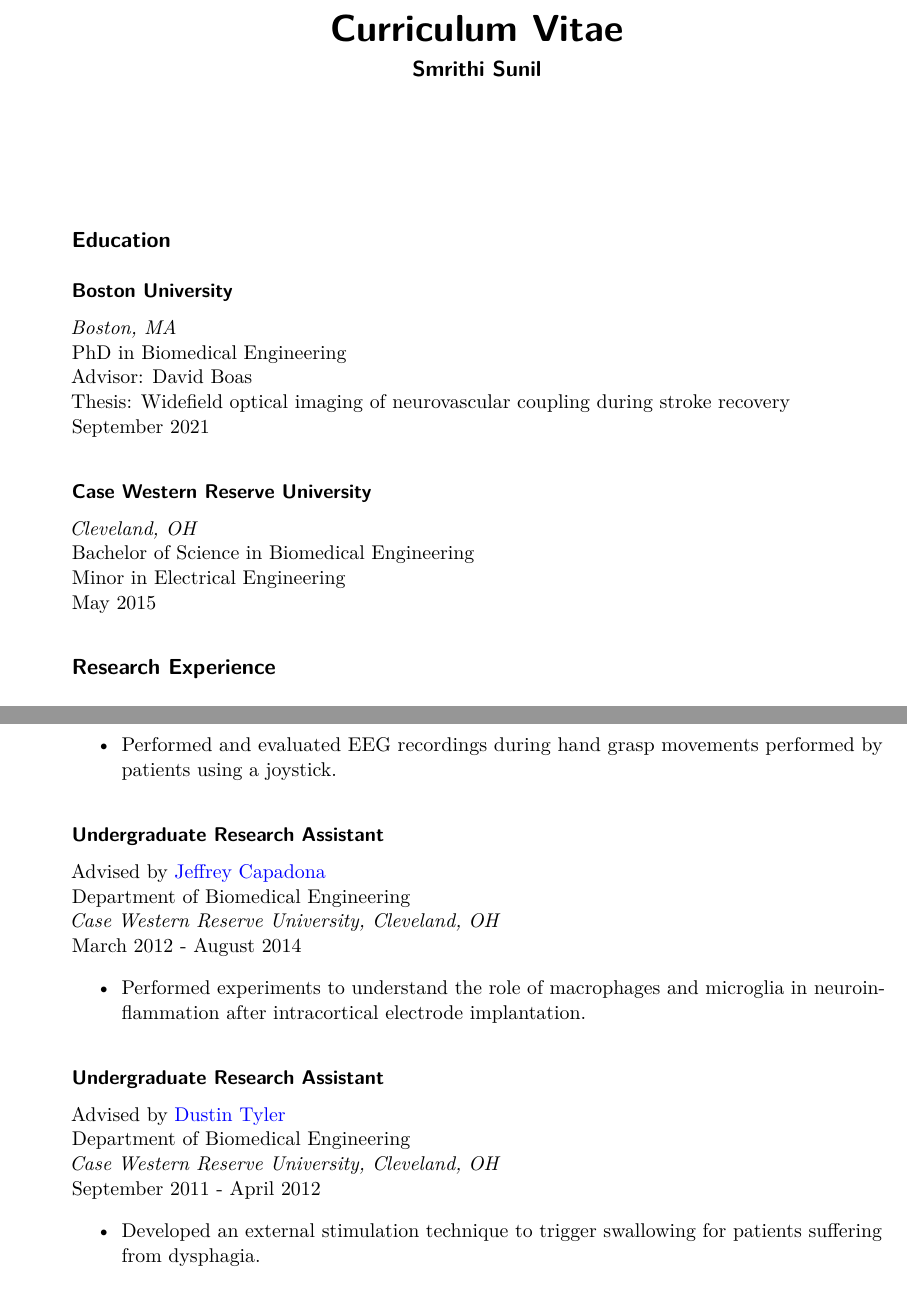
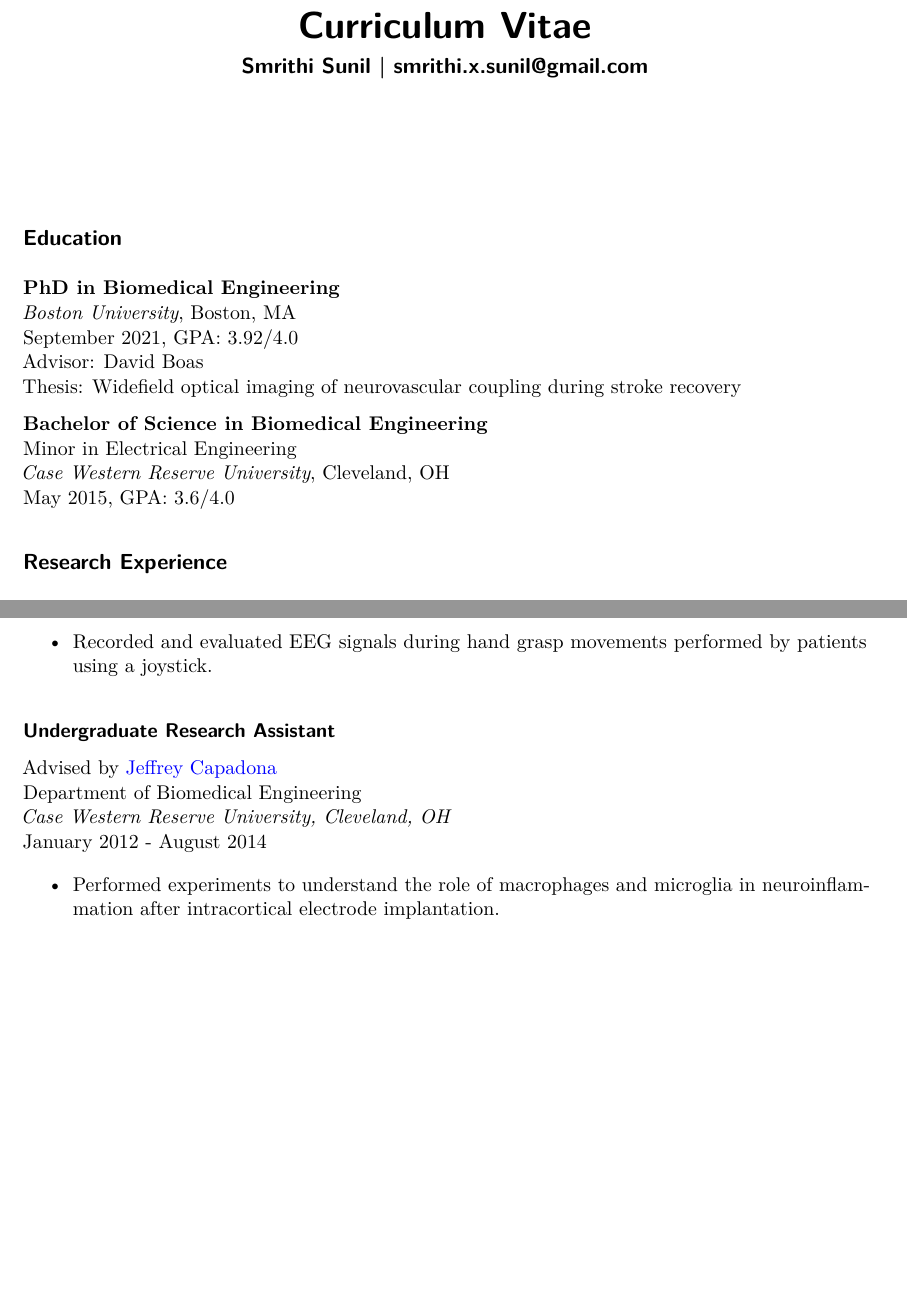
Before and after one commit to smrithi-sunil/smrithi-sunil.github.io, a LaTeX CV (CV.tex): two parts of pages 1 and 3 of 5 before the commit and two parts of pages 1 and 2 of 4 after it, joined at a grey line, cut so that both start at the same text, the shorter picture padded with empty space. Compiled offline with pdfLaTeX.

Commit message:
Updated CV

```diff
--- a/CV.tex
+++ b/CV.tex
@@ -37,6 +37,7 @@
   \KOMAoptions{parskip=half}}
 \makeatother
 \usepackage{xcolor}
+\usepackage[top=20mm,left=20mm,heightrounded]{geometry}
 \setlength{\emergencystretch}{3em} % prevent overfull lines
 \setcounter{secnumdepth}{-\maxdimen} % remove section numbering
 % Make \paragraph and \subparagraph free-standing
@@ -149,35 +150,28 @@
   \apptocmd{\@title}{\par {\large #1 \par}}{}{}
 }
 \makeatother
-\subtitle{Smrithi Sunil}
+\subtitle{Smrithi Sunil \textbar{} smrithi.x.sunil@gmail.com}
 \author{}
 \date{}
 
 \begin{document}
 \maketitle
-\ifdefined\Shaded\renewenvironment{Shaded}{\begin{tcolorbox}[breakable, frame hidden, enhanced, boxrule=0pt, borderline west={3pt}{0pt}{shadecolor}, sharp corners, interior hidden]}{\end{tcolorbox}}\fi
+\ifdefined\Shaded\renewenvironment{Shaded}{\begin{tcolorbox}[frame hidden, sharp corners, borderline west={3pt}{0pt}{shadecolor}, breakable, enhanced, interior hidden, boxrule=0pt]}{\end{tcolorbox}}\fi
 
 \hypertarget{education}{%
 \subsection{Education}\label{education}}
 
-\hypertarget{boston-university}{%
-\paragraph{Boston University}\label{boston-university}}
-
-\emph{Boston, MA}\\
-PhD in Biomedical Engineering\\
+\textbf{PhD in Biomedical Engineering}\\
+\emph{Boston University}, Boston, MA\\
+September 2021, GPA: 3.92/4.0\\
 Advisor: David Boas\\
 Thesis: Widefield optical imaging of neurovascular coupling during
-stroke recovery\\
-September 2021
+stroke recovery
 
-\hypertarget{case-western-reserve-university}{%
-\paragraph{Case Western Reserve
-University}\label{case-western-reserve-university}}
-
-\emph{Cleveland, OH}\\
-Bachelor of Science in Biomedical Engineering\\
+\textbf{Bachelor of Science in Biomedical Engineering}\\
 Minor in Electrical Engineering\\
-May 2015
+\emph{Case Western Reserve University}, Cleveland, OH\\
+May 2015, GPA: 3.6/4.0
 
 \hypertarget{research-experience}{%
 \subsection{Research Experience}\label{research-experience}}
@@ -270,7 +264,7 @@ September 2014 - February 2015
 \begin{itemize}
 \tightlist
 \item
-  Performed and evaluated EEG recordings during hand grasp movements
+  Recorded and evaluated EEG signals during hand grasp movements
   performed by patients using a joystick.
 \end{itemize}
 
@@ -282,7 +276,7 @@ Advised by \href{https://engineering.case.edu/ebme/capadona}{Jeffrey
 Capadona}\\
 Department of Biomedical Engineering\\
 \emph{Case Western Reserve University, Cleveland, OH}\\
-March 2012 - August 2014
+January 2012 - August 2014
 
 \begin{itemize}
 \tightlist
@@ -290,23 +284,6 @@ March 2012 - August 2014
   Performed experiments to understand the role of macrophages and
   microglia in neuroinflammation after intracortical electrode
   implantation.
-\end{itemize}
-
-\hypertarget{undergraduate-research-assistant-2}{%
-\paragraph{Undergraduate Research
-Assistant}\label{undergraduate-research-assistant-2}}
-
-Advised by \href{https://engineering.case.edu/ebme/tyler}{Dustin
-Tyler}\\
-Department of Biomedical Engineering\\
-\emph{Case Western Reserve University, Cleveland, OH}\\
-September 2011 - April 2012
-
-\begin{itemize}
-\tightlist
-\item
-  Developed an external stimulation technique to trigger swallowing for
-  patients suffering from dysphagia.
 \end{itemize}
 
 \hypertarget{publications}{%
```
Also changed, not shown: docs/CV.pdf, CV.tex (4 more changed lines), 6 other files.
